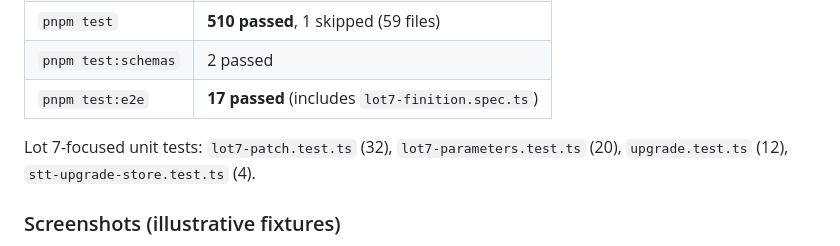
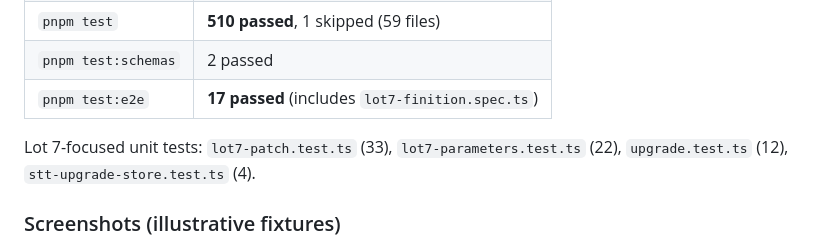
Before and after one commit to tiamat-azure/spyglass, a Markdown page: docs/lot-7/PR-NOTES.md, the part around the change. Rendered like a GitHub page.

Commit message:
docs(lot-7): update pass-7 Lot 7-focused unit test counts
Co-authored-by: tiamat-azure <tiamat-azure@users.noreply.github.com>

```diff
--- a/docs/lot-7/PR-NOTES.md
+++ b/docs/lot-7/PR-NOTES.md
@@ -67,7 +67,7 @@ pas** (F-59). Parameterized fill/select via `datasets/*.json` and
 | `pnpm test:schemas` | 2 passed |
 | `pnpm test:e2e` | **17 passed** (includes `lot7-finition.spec.ts`) |
 
-Lot 7-focused unit tests: `lot7-patch.test.ts` (32), `lot7-parameters.test.ts` (20),
+Lot 7-focused unit tests: `lot7-patch.test.ts` (33), `lot7-parameters.test.ts` (22),
 `upgrade.test.ts` (12), `stt-upgrade-store.test.ts` (4).
 
 ### Screenshots (illustrative fixtures)
```
